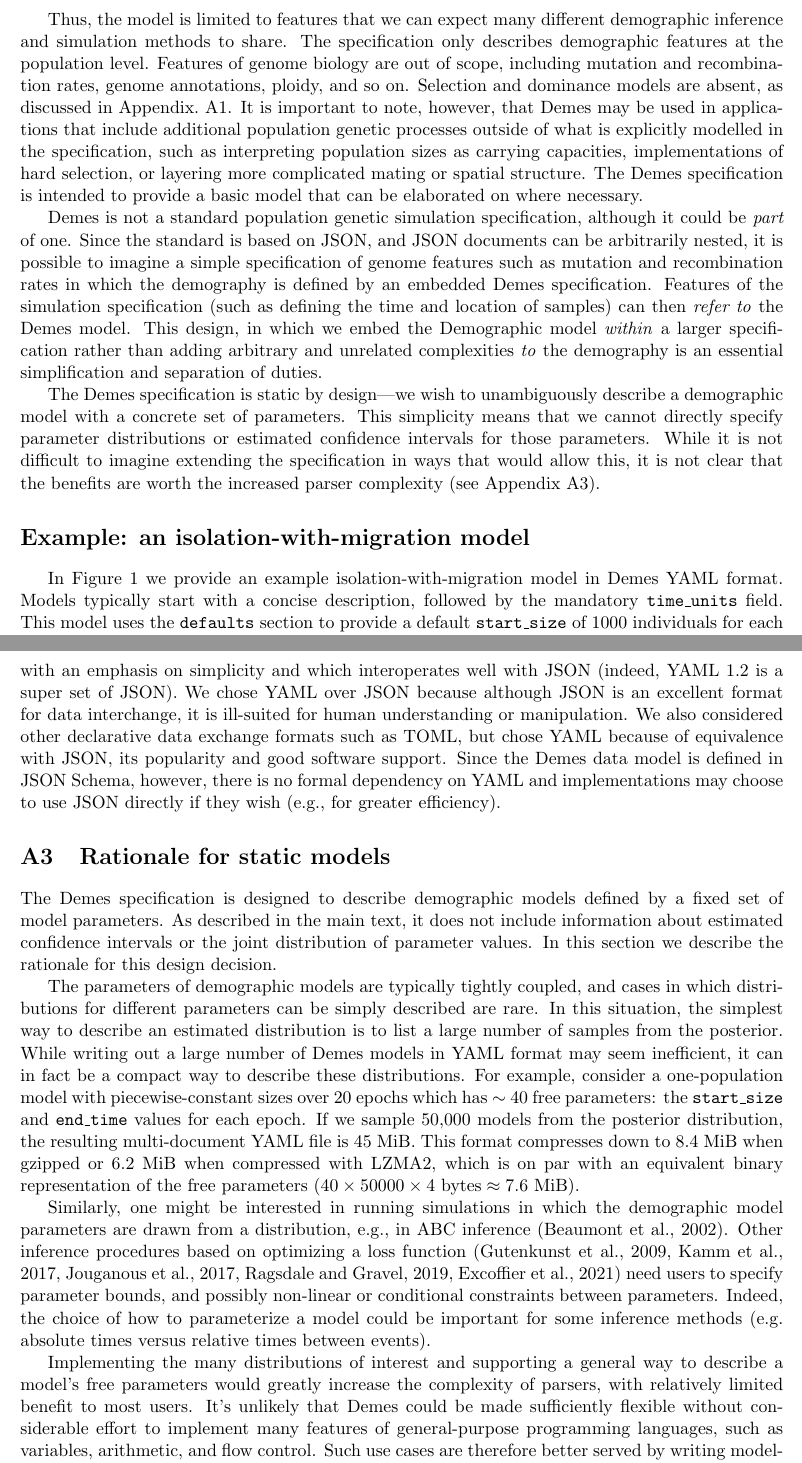
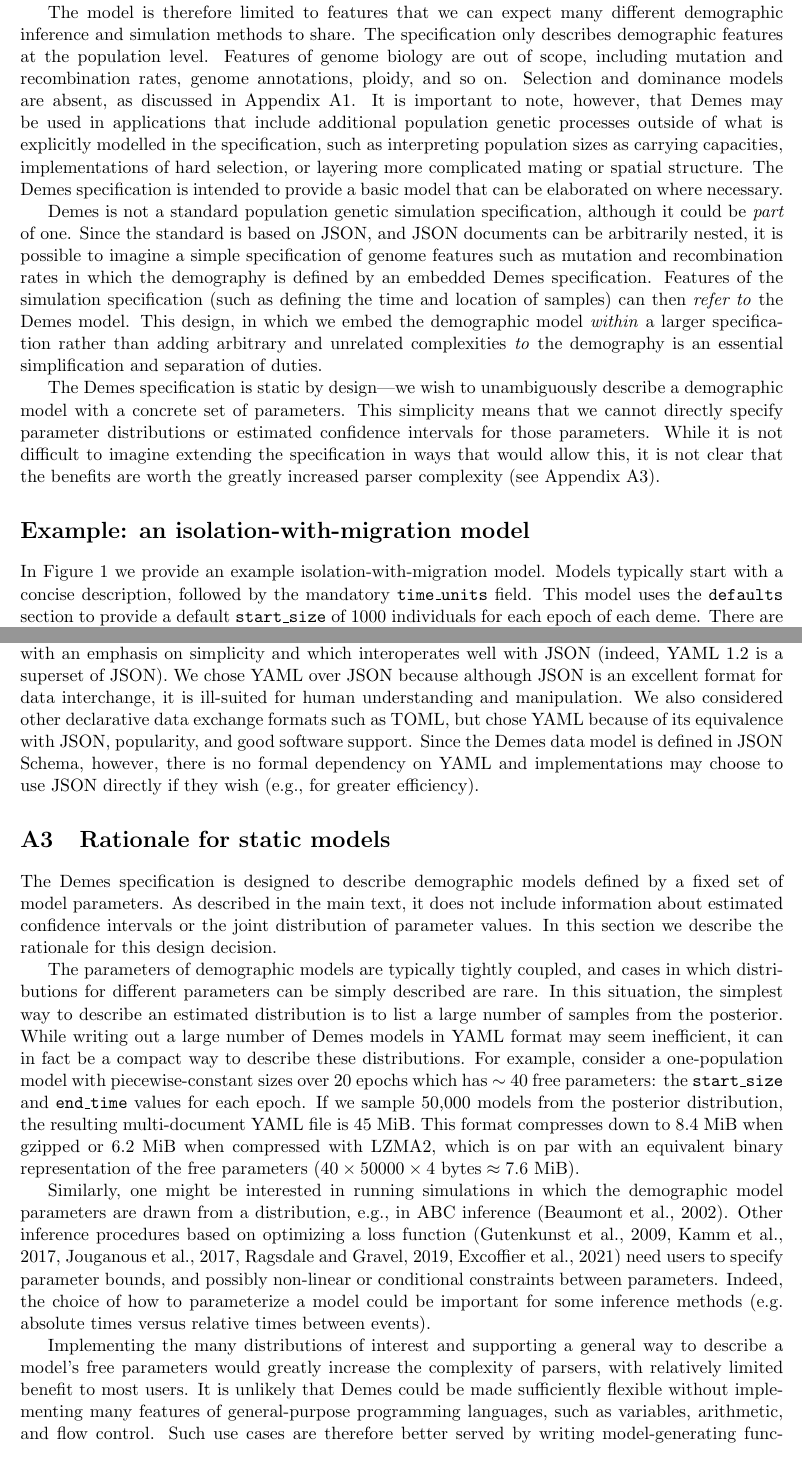
Before and after one commit to popsim-consortium/demes-paper, a LaTeX paper (paper.tex): two parts of pages 6 and 16 of 18 before the commit and two parts of pages 6 and 16 of 19 after it, joined at a grey line, cut so that both start at the same text. Compiled offline with pdfLaTeX; a missing bibliography style is replaced by a similar one.

Commit message:
Light editing pass

```diff
--- a/paper.tex
+++ b/paper.tex
@@ -355,12 +355,12 @@ the two. Thus, we have attempted to be pragmatic,
 limiting the features that we include in Demes to
 those that are in practise regarded as part of a demographic model.
 
-Thus, the model is limited to features that we can expect many different
+The model is therefore limited to features that we can expect many different
 demographic inference and simulation methods to share. The specification only
 describes demographic features at the population level. Features of genome
 biology are out of scope, including mutation and recombination rates,
 genome annotations, ploidy, and so on. Selection and dominance models are
-absent, as discussed in Appendix.~\ref{sec:appendix-pop-gen-model}.
+absent, as discussed in Appendix~\ref{sec:appendix-pop-gen-model}.
 It is important to note, however, that Demes may be used in applications that
 include additional population genetic processes outside of what is explicitly
 modelled in the specification, such as interpreting population sizes as
@@ -387,10 +387,8 @@ This simplicity means that we cannot directly specify parameter distributions
 or estimated confidence intervals for those parameters.
 While it is not difficult to imagine extending the specification in ways that
 would allow this, it is not
-clear that the benefits are worth the increased parser complexity
+clear that the benefits are worth the greatly increased parser complexity
 (see Appendix~\ref{sec:appendix-static}).
-
-\section*{Example: an isolation-with-migration model}
 
 \begin{figure}[h!]
     \begin{minipage}{0.45\textwidth}
@@ -423,7 +419,8 @@ clear that the benefits are worth the increased parser complexity
     }
 \end{figure}
 
-In Figure \ref{fig:IM} we provide an example isolation-with-migration model in Demes YAML format.
+\section*{Example: an isolation-with-migration model}
+In Figure \ref{fig:IM} we provide an example isolation-with-migration model.
 Models typically start with a concise description, followed by the mandatory
 \texttt{time\_units} field.
 This model uses the \texttt{defaults} section to provide a default \texttt{start\_size}
@@ -717,12 +710,12 @@ We have adopted the widely
 used YAML format~\citep{ben2009yaml} as the recommended means of interchanging
 Demes models (e.g., Figures~\ref{fig:IM}~and~\ref{fig:tennessen}). YAML is a data
 serialization language with an emphasis on simplicity and which interoperates well
-with JSON (indeed, YAML 1.2 is a super set of JSON). We chose YAML over JSON
+with JSON (indeed, YAML 1.2 is a superset of JSON). We chose YAML over JSON
 because although JSON is an excellent format for data interchange, it is
-ill-suited for human understanding or manipulation. We also considered other
+ill-suited for human understanding and manipulation. We also considered other
 declarative data exchange formats such as TOML,
-but chose YAML because of equivalence with JSON,
-its popularity and good software support.
+but chose YAML because of its equivalence with JSON,
+popularity, and good software support.
 Since the Demes data model is defined in JSON Schema,
 however, there is no formal dependency on YAML and implementations may choose
 to use JSON directly if they wish (e.g., for greater efficiency).
@@ -769,8 +762,8 @@ some inference methods (e.g. absolute times versus relative times between events
 Implementing the many distributions of interest and supporting a general
 way to describe a model's free parameters would greatly increase the
 complexity of parsers, with relatively limited benefit to most users.
-It's unlikely that Demes could be made sufficiently
-flexible without considerable effort to implement many features of
+It is unlikely that Demes could be made sufficiently
+flexible without implementing many features of
 general-purpose programming languages, such as variables, arithmetic,
 and flow control.
 Such use cases are therefore better served by writing model-generating
```
Also changed, not shown: paper.bib (+12 -0 lines), paper.tex (28 more changed lines).
